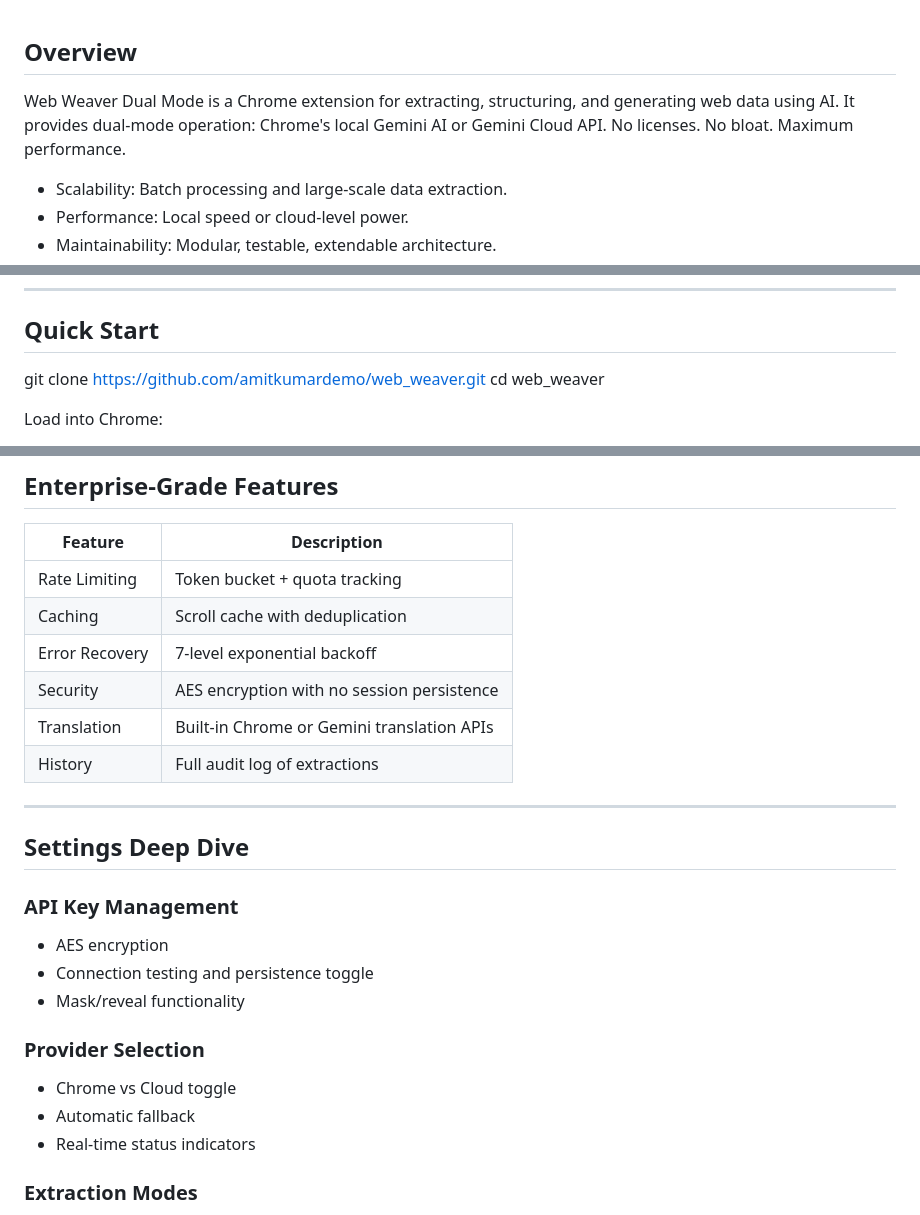
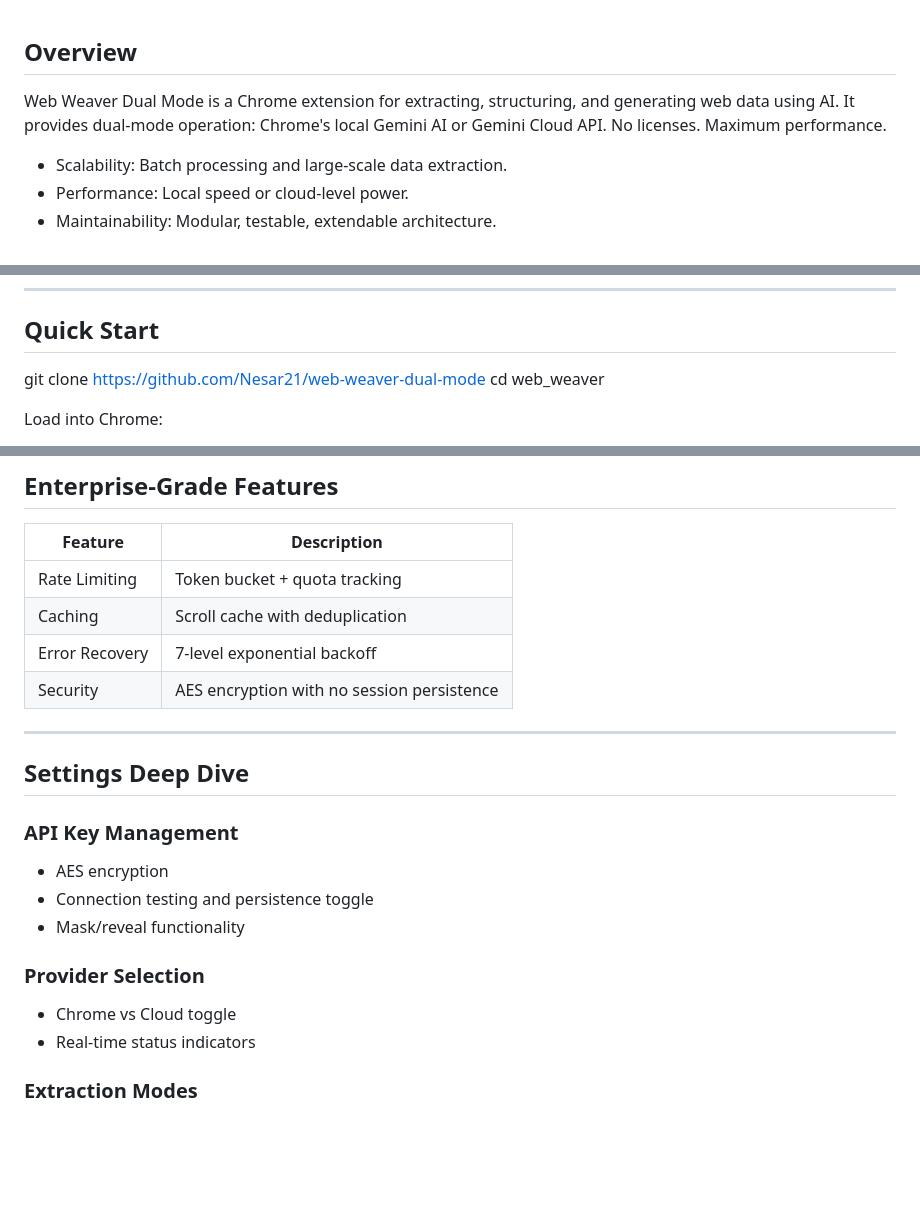
Before and after one commit to Nesar21/web-weaver-dual-mode, a Markdown page: README.md, 3 parts joined by grey strips. GitHub-like rendering; blank space fills up the shorter version.

Commit message:
Add all local VS code to 29-10 branch

```diff
--- a/README.md
+++ b/README.md
@@ -1,6 +1,6 @@
 ## Overview
 
-Web Weaver Dual Mode is a Chrome extension for extracting, structuring, and generating web data using AI. It provides dual-mode operation: Chrome's local Gemini AI or Gemini Cloud API. No licenses. No bloat. Maximum performance.
+Web Weaver Dual Mode is a Chrome extension for extracting, structuring, and generating web data using AI. It provides dual-mode operation: Chrome's local Gemini AI or Gemini Cloud API. No licenses. Maximum performance.
 
 - Scalability: Batch processing and large-scale data extraction.
 - Performance: Local speed or cloud-level power.
@@ -60,7 +60,7 @@ Web Weaver is a production-grade Chrome extension for extracting structured data
 
 ## Quick Start
 
-git clone https://github.com/amitkumardemo/web_weaver.git
+git clone https://github.com/Nesar21/web-weaver-dual-mode
 cd web_weaver
 
 Load into Chrome:
@@ -98,8 +98,6 @@ Load into Chrome:
 | Caching | Scroll cache with deduplication |
 | Error Recovery | 7-level exponential backoff |
 | Security | AES encryption with no session persistence |
-| Translation | Built-in Chrome or Gemini translation APIs |
-| History | Full audit log of extractions |
 
 ---
 
@@ -112,7 +110,6 @@ Load into Chrome:
 
 ### Provider Selection
 - Chrome vs Cloud toggle
-- Automatic fallback
 - Real-time status indicators
 
 ### Extraction Modes
```
Also changed, not shown: other parts of README.md (+1 -3 lines).
